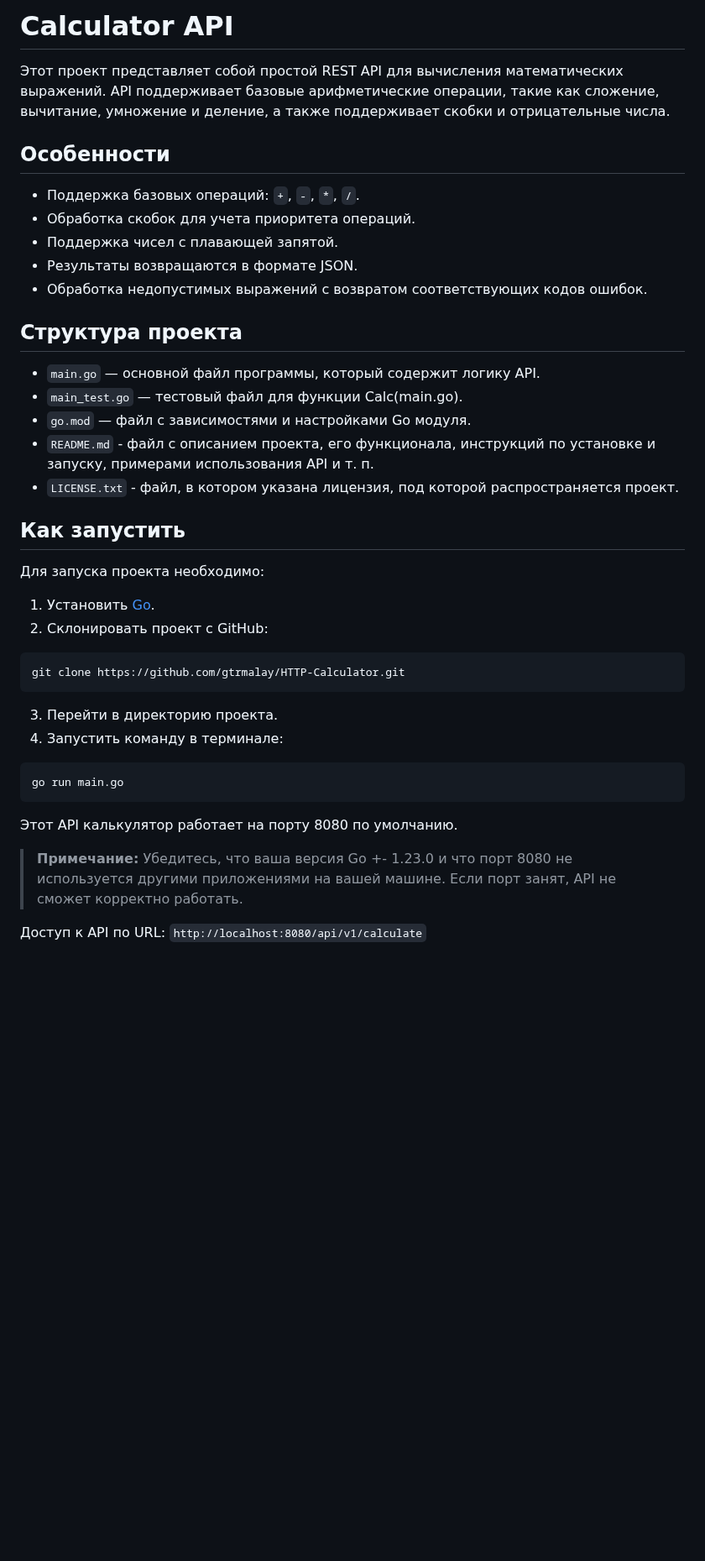
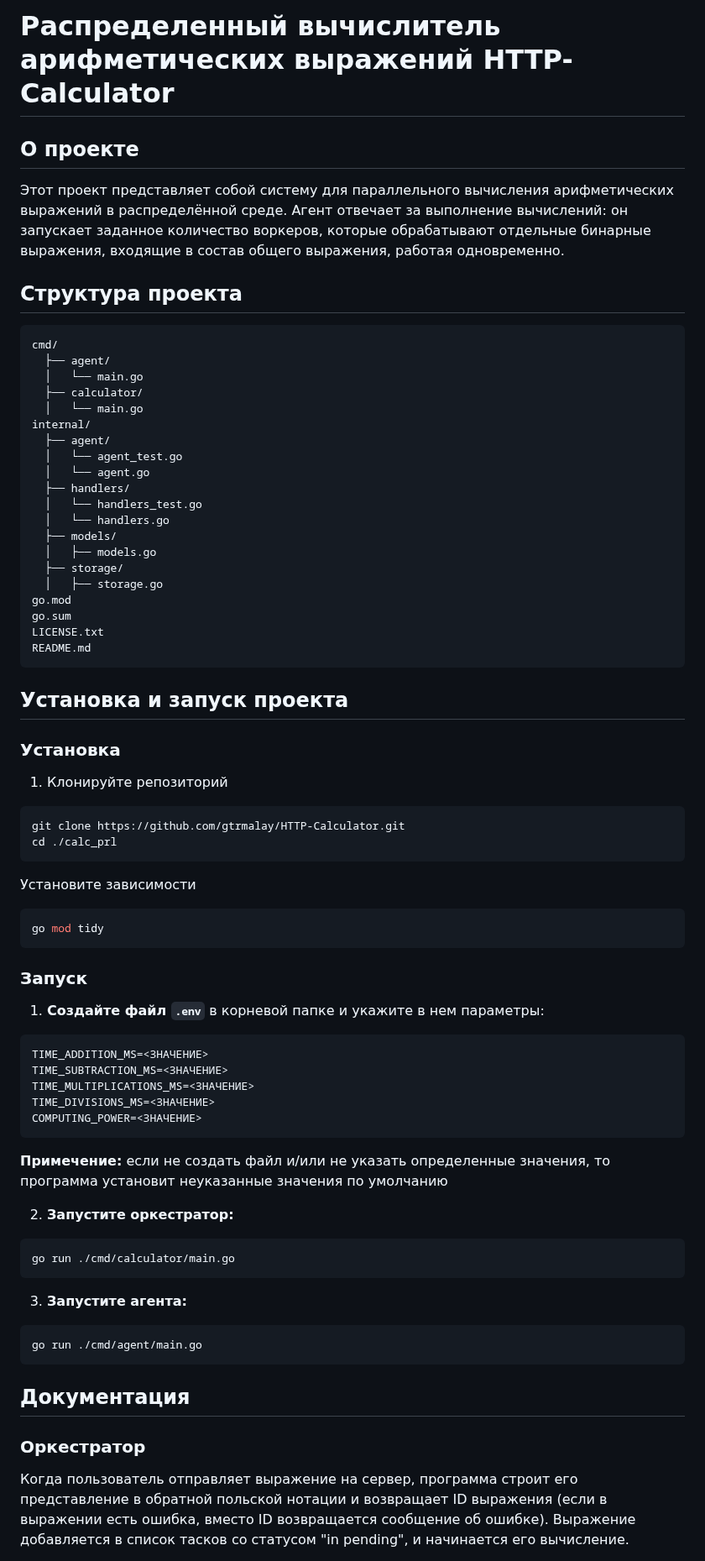
Before and after one commit to gtrmalay/HTTP-Calculator, a Markdown page: README.md, the part around one of its changes. Shown at 84% size. Drawn GitHub-style; blank space fills up the shorter version.

````diff
--- a/README.md
+++ b/README.md
@@ -1,39 +1,64 @@
-# Calculator API
+# Распределенный вычислитель арифметических выражений HTTP-Calculator
 
-Этот проект представляет собой простой REST API для вычисления математических выражений. API поддерживает базовые арифметические операции, такие как сложение, вычитание, умножение и деление, а также поддерживает скобки и отрицательные числа.
-
-## Особенности
-
-- Поддержка базовых операций: `+`, `-`, `*`, `/`.
-- Обработка скобок для учета приоритета операций.
-- Поддержка чисел с плавающей запятой.
-- Результаты возвращаются в формате JSON.
-- Обработка недопустимых выражений с возвратом соответствующих кодов ошибок.
+## О проекте
+Этот проект представляет собой систему для параллельного вычисления арифметических выражений в распределённой среде. Агент отвечает за выполнение вычислений: он запускает заданное количество воркеров, которые обрабатывают отдельные бинарные выражения, входящие в состав общего выражения, работая одновременно.
 
 ## Структура проекта
-
-- `main.go` — основной файл программы, который содержит логику API.
-- `main_test.go` — тестовый файл для функции Calc(main.go).
-- `go.mod` — файл с зависимостями и настройками Go модуля.
-- `README.md` -  файл с описанием проекта, его функционала, инструкций по установке и запуску, примерами использования API и т. п.
-- `LICENSE.txt` -  файл, в котором указана лицензия, под которой распространяется проект.
-
-## Как запустить
-Для запуска проекта необходимо:
-1. Установить [Go](https://go.dev/dl/).
-2. Склонировать проект с GitHub:
-```bash
-git clone https://github.com/gtrmalay/HTTP-Calculator.git
 ```
-3. Перейти в директорию проекта.
-4. Запустить команду в терминале:
-```shell
-go run main.go
+cmd/
+  ├── agent/
+  │   └── main.go
+  ├── calculator/
+  │   └── main.go
+internal/
+  ├── agent/
+  │   └── agent_test.go
+  │   └── agent.go
+  ├── handlers/
+  │   └── handlers_test.go
+  │   └── handlers.go
+  ├── models/
+  │   ├── models.go
+  ├── storage/
+  │   ├── storage.go
+go.mod
+go.sum
+LICENSE.txt
+README.md
 ```
 
-Этот API калькулятор работает на порту 8080 по умолчанию.
 
-> **Примечание:** Убедитесь, что ваша версия Go +- 1.23.0 и что порт 8080 не используется другими приложениями на вашей машине. Если порт занят, API не сможет корректно работать.
+## Установка и запуск проекта
+### Установка
+1. Клонируйте репозиторий
+```sh
+git clone https://github.com/gtrmalay/HTTP-Calculator.git
+cd ./calc_prl
+```
+Установите зависимости
+```sh
+go mod tidy
+```
+### Запуск
+1. **Создайте файл `.env`** в корневой папке и укажите в нем параметры:
+```sh
+TIME_ADDITION_MS=<ЗНАЧЕНИЕ>
+TIME_SUBTRACTION_MS=<ЗНАЧЕНИЕ>
+TIME_MULTIPLICATIONS_MS=<ЗНАЧЕНИЕ>
+TIME_DIVISIONS_MS=<ЗНАЧЕНИЕ>
+COMPUTING_POWER=<ЗНАЧЕНИЕ>
+```
+**Примечение:** если не создать файл и/или не указать определенные значения, то программа установит неуказанные значения по умолчанию
 
-Доступ к API по URL: `http://localhost:8080/api/v1/calculate`
+2. **Запустите оркестратор:**
+```sh
+go run ./cmd/calculator/main.go
+```
+3. **Запустите агента:**
+```sh
+go run ./cmd/agent/main.go
+```
+## Документация
+### Оркестратор
+Когда пользователь отправляет выражение на сервер, программа строит его представление в обратной польской нотации и возвращает ID выражения (если в выражении есть ошибка, вместо ID возвращается сообщение об ошибке). Выражение добавляется в список тасков со статусом "in pending", и начинается его вычисление.
 
````
Also changed, not shown: other parts of README.md (+272 -71 lines).
